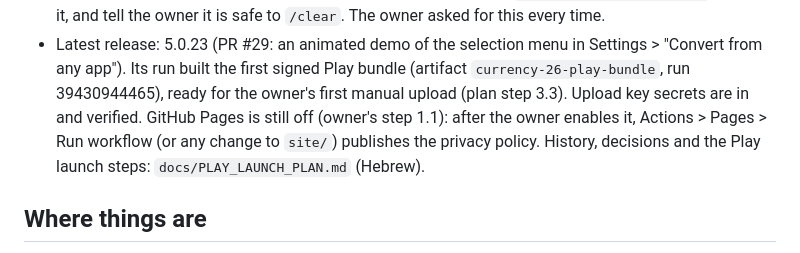
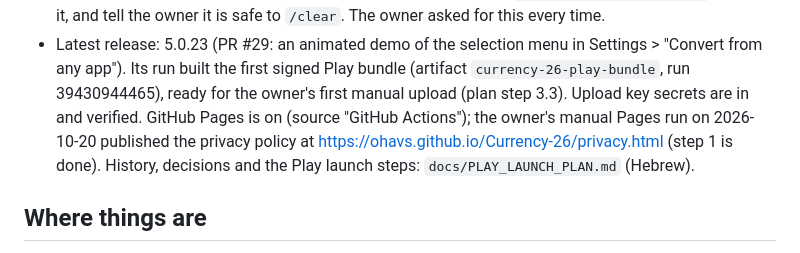
Before and after one commit to ohavs/Currency-26, a Markdown page: CLAUDE.md, the part around the change. Drawn GitHub-style.

Commit message:
Notes: GitHub Pages is on and the privacy policy is published
Co-Authored-By: Claude Opus 5.5 <noreply@anthropic.com>
Claude-Session: https://claude.ai/code/session_01KLRXbRTQpM2FKefBnF19Yr

```diff
--- a/CLAUDE.md
+++ b/CLAUDE.md
@@ -37,9 +37,10 @@ Hebrew, and show rendered previews of visual changes (see `tools/preview`).
   and tell the owner it is safe to `/clear`. The owner asked for this every time.
 - Latest release: 5.0.23 (PR #29: an animated demo of the selection menu in Settings > "Convert from any app").
   Its run built the first signed Play bundle (artifact `currency-26-play-bundle`, run 39430944465), ready for
-  the owner's first manual upload (plan step 3.3). Upload key secrets are in and verified. GitHub Pages is still
-  off (owner's step 1.1): after the owner enables it, Actions > Pages > Run workflow (or any change to `site/`)
-  publishes the privacy policy. History, decisions and the Play launch steps: `docs/PLAY_LAUNCH_PLAN.md` (Hebrew).
+  the owner's first manual upload (plan step 3.3). Upload key secrets are in and verified. GitHub Pages is on
+  (source "GitHub Actions"); the owner's manual Pages run on 2026-10-20 published the privacy policy at
+  https://ohavs.github.io/Currency-26/privacy.html (step 1 is done). History, decisions and the Play launch
+  steps: `docs/PLAY_LAUNCH_PLAN.md` (Hebrew).
 
 ## Where things are
 - `MainActivity`, `CurrencyApp` (runs `AppLanguage.initialize` first), `QuickConvertActivity` (bubble for
```
Also changed, not shown: docs/PLAY_LAUNCH_PLAN.md (+3 -4 lines).
